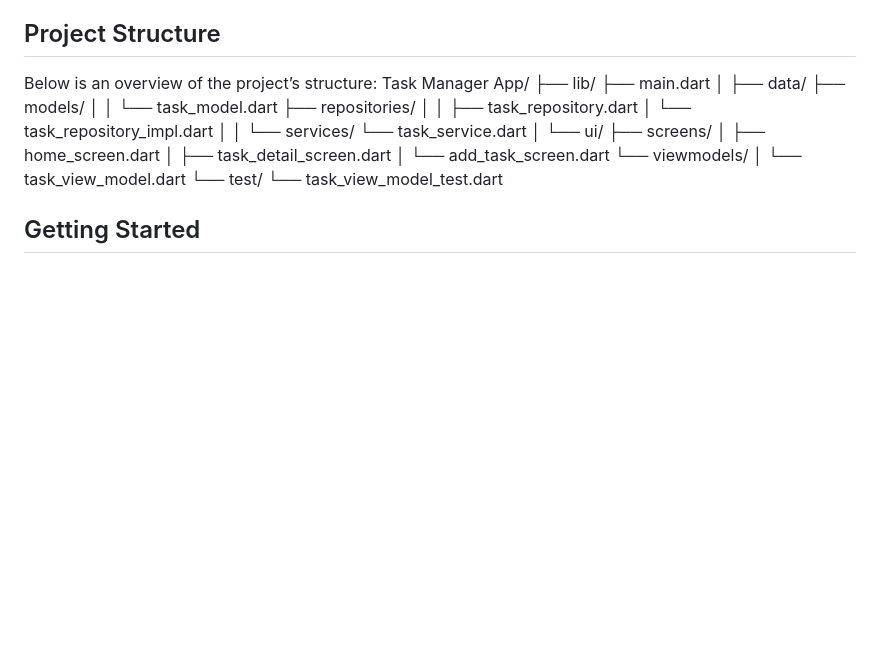
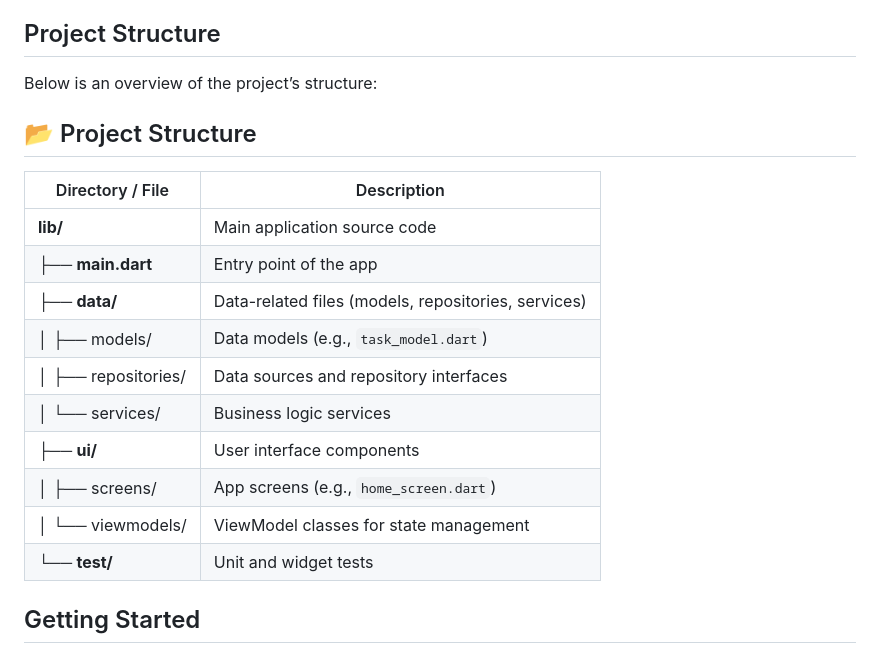
Before and after one commit to MilanPatel03/Flutter_architecture_focus, a Markdown page: README.md, the part around the change. GitHub-like rendering; blank space fills up the shorter version.

```diff
--- a/README.md
+++ b/README.md
@@ -44,26 +44,21 @@ The app divides functionality into distinct layers:
 ## Project Structure
 
 Below is an overview of the project’s structure:
-Task Manager App/
-├── lib/
-    ├── main.dart
-│   ├── data/
-        ├── models/
-│   │       └── task_model.dart
-        ├── repositories/
-│   │       ├── task_repository.dart
-        │   └── task_repository_impl.dart
-│   │   └── services/
-            └── task_service.dart
-│   └── ui/
-        ├── screens/
-│           ├── home_screen.dart
-        │   ├── task_detail_screen.dart
-│           └── add_task_screen.dart
-        └── viewmodels/
-│           └── task_view_model.dart
-└── test/
-    └── task_view_model_test.dart
+## 📂 Project Structure
+
+| Directory / File           | Description |
+|----------------------------|-------------|
+| **lib/**                   | Main application source code |
+| ├── **main.dart**          | Entry point of the app |
+| ├── **data/**              | Data-related files (models, repositories, services) |
+| │   ├── models/           | Data models (e.g., `task_model.dart`) |
+| │   ├── repositories/      | Data sources and repository interfaces |
+| │   └── services/         | Business logic services |
+| ├── **ui/**               | User interface components |
+| │   ├── screens/          | App screens (e.g., `home_screen.dart`) |
+| │   └── viewmodels/       | ViewModel classes for state management |
+| └── **test/**             | Unit and widget tests |
+
 
 
 ## Getting Started
```
